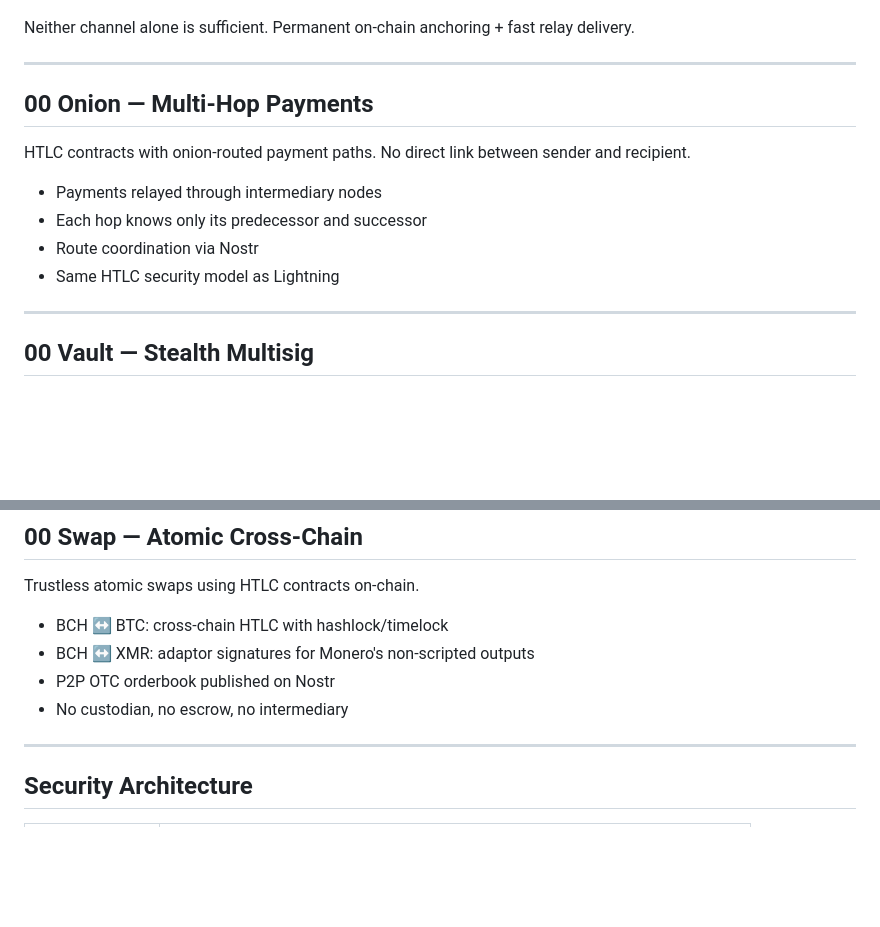
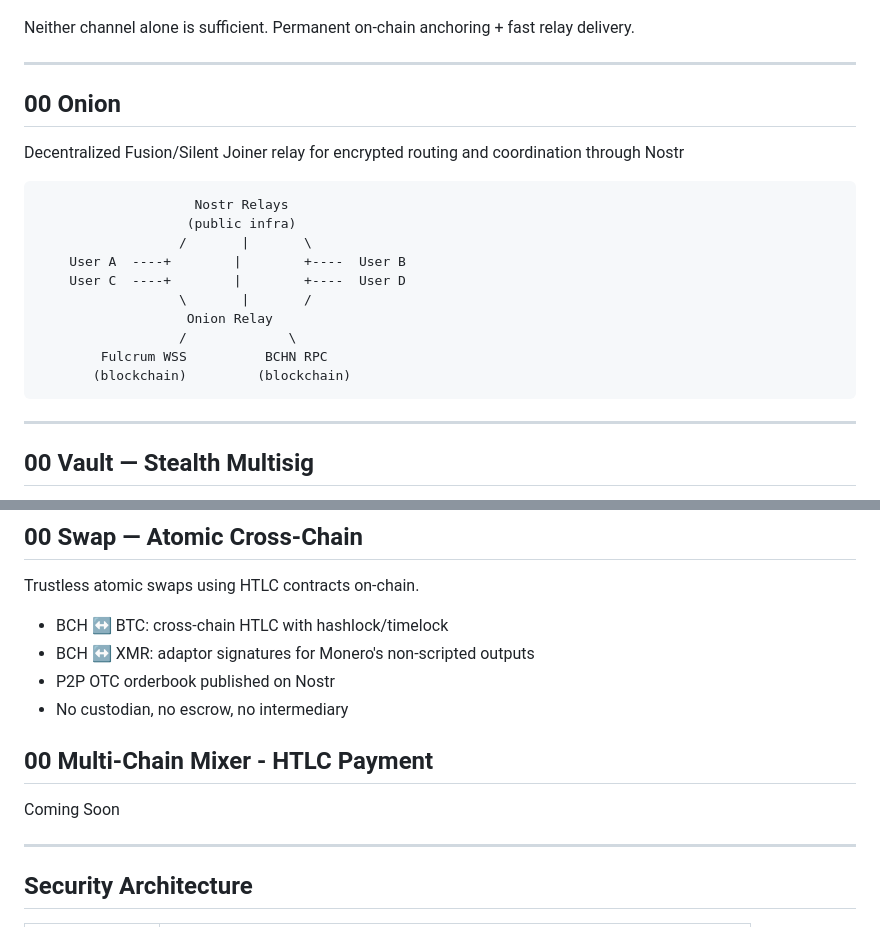
Before and after one commit to CyberAshven/00-Protocol, a Markdown page: README.md, 2 parts joined by grey strips. Rendered like a GitHub page; blank space fills up the shorter version.

Commit message:
Update README with new payment methods
Added sections for '00 Onion' and '00 Multi-Chain Mixer' to README.

```diff
--- a/README.md
+++ b/README.md
@@ -265,14 +265,21 @@ Neither channel alone is sufficient. Permanent on-chain anchoring + fast relay d
 
 ---
 
-## 00 Onion — Multi-Hop Payments
+## 00 Onion
 
-HTLC contracts with onion-routed payment paths. No direct link between sender and recipient.
+Decentralized Fusion/Silent Joiner relay for encrypted routing and coordination through Nostr
 
-- Payments relayed through intermediary nodes
-- Each hop knows only its predecessor and successor
-- Route coordination via Nostr
-- Same HTLC security model as Lightning
+
+                        Nostr Relays
+                       (public infra)
+                      /       |       \
+        User A  ----+        |        +----  User B
+        User C  ----+        |        +----  User D
+                      \       |       /
+                       Onion Relay
+                      /             \
+            Fulcrum WSS          BCHN RPC
+           (blockchain)         (blockchain)
 
 ---
 
@@ -295,6 +302,10 @@ Trustless atomic swaps using HTLC contracts on-chain.
 - BCH ↔ XMR: adaptor signatures for Monero's non-scripted outputs
 - P2P OTC orderbook published on Nostr
 - No custodian, no escrow, no intermediary
+
+## 00 Multi-Chain Mixer - HTLC Payment
+
+Coming Soon
 
 ---
 
```
